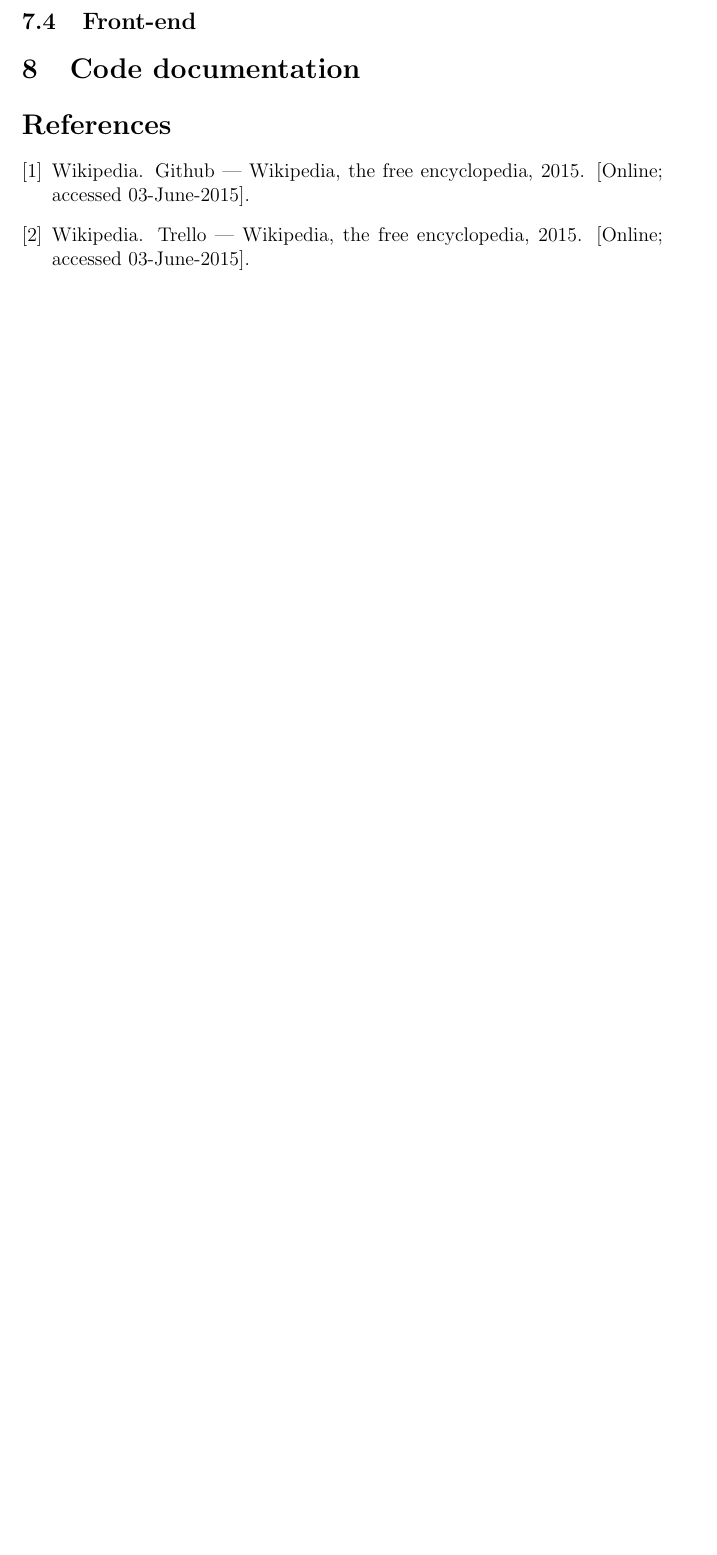
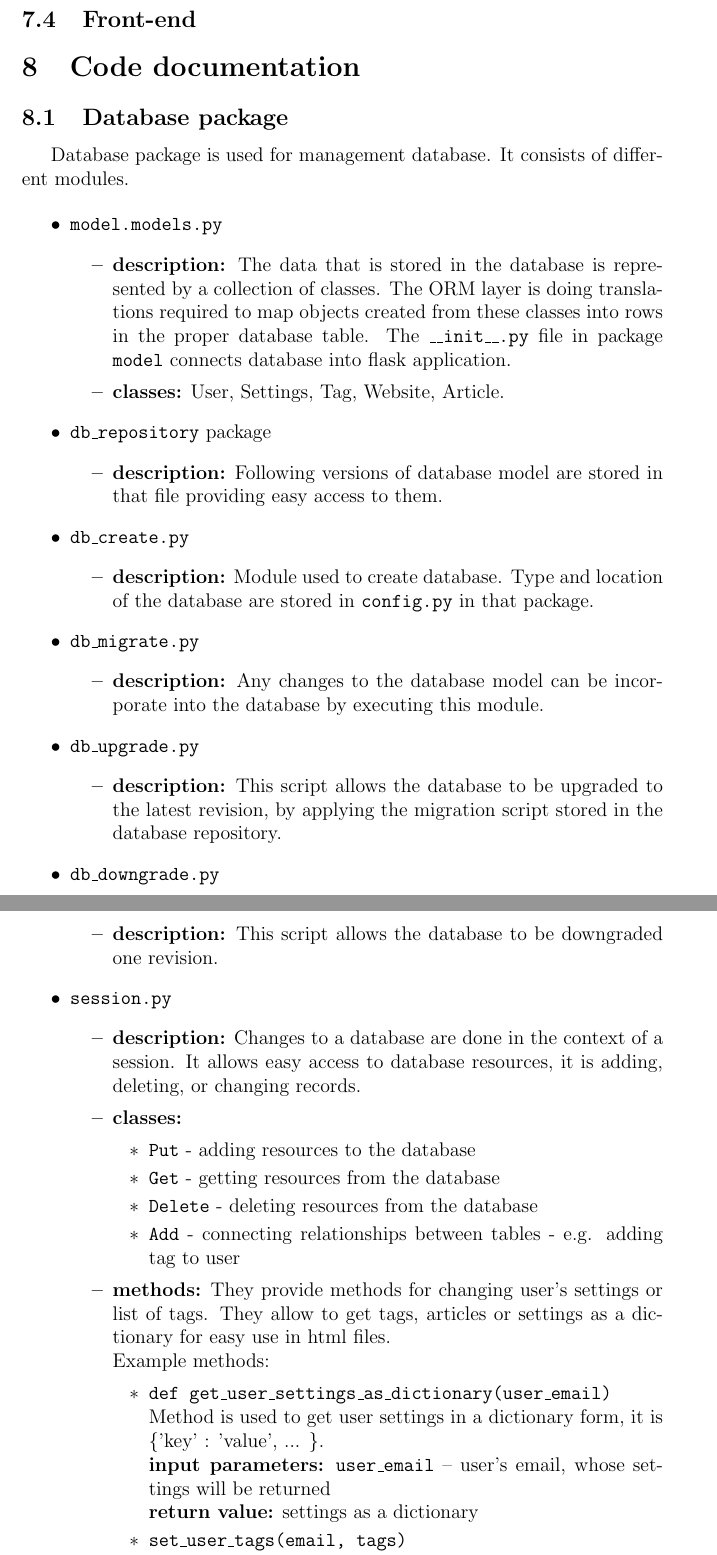
Before and after one commit to stoptherock1/atomaddict, a LaTeX document (documentation/Atomaddict.tex): part of page 12 of 12 before the commit and two parts of pages 13 and 14 of 15 after it, the two joined at a grey line, cut so that both start at the same text, the shorter picture padded with empty space. Compiled offline with pdfLaTeX.

Commit message:
documentation - database code review added

```diff
--- a/documentation/Atomaddict.tex
+++ b/documentation/Atomaddict.tex
@@ -19,8 +19,9 @@
 \usepackage{float}
 \usepackage[table]{xcolor}
 \usepackage{dcolumn,multirow,longtable}
+\usepackage{amssymb}
 
-
+\newpage
 
 \begin{document}
 \maketitle
@@ -318,5 +330,60 @@ To store necessary information for \textbf{Attomaddict} was used SQLite database
 %**************************************************************************************************
 \section{Code documentation}
 
-\bibliographystyle{abbrv}
-\bibliography{references}
+\subsection{Database package}
+
+Database package is used for management database. It consists of different modules.
+
+\begin{itemize}
+	\item \texttt{model.models.py}
+	\begin{itemize}
+		\item \textbf{description:} The data that is stored in the database is represented by a collection of classes. The ORM layer is doing translations required to map objects created from these classes into rows in the proper database table. The \texttt{\_\_init\_\_.py} file in package \texttt{model} connects database into flask application.
+
+		\item \textbf{classes:} User, Settings, Tag, Website, Article.
+	\end{itemize}
+
+	\item \texttt{db\_repository} package
+	\begin{itemize}
+		\item \textbf{description:} Following versions of database model are stored in that file providing easy access to them.
+	\end{itemize}
+
+	\item \texttt{db\_create.py}
+	\begin{itemize}
+		\item \textbf{description:} Module used to create database. Type and location of the database are stored in \texttt{config.py} in that package.
+	\end{itemize}
+
+	\item \texttt{db\_migrate.py}
+	\begin{itemize}
+		\item \textbf{description:} Any changes to the database model can be incorporate into the database by executing this module.
+	\end{itemize}
+
+	\item \texttt{db\_upgrade.py}
+	\begin{itemize}
+		\item \textbf{description:} This script allows the database to be upgraded to the latest revision, by applying the migration script stored in the database repository.
+	\end{itemize}
+
+	\item \texttt{db\_downgrade.py}
+	\begin{itemize}
+		\item \textbf{description:} This script allows the database to be downgraded one revision.
+	\end{itemize}
+
+	\item \texttt{session.py}
+	\begin{itemize}
+		\item \textbf{description:} Changes to a database are done in the context of a session. It allows easy access to database resources, it is adding, deleting, or changing records.
+		\item \textbf{classes:}
+			\begin{itemize}
+				\item \texttt{Put} - adding resources to the database
+				\item \texttt{Get} - getting resources from the database
+				\item \texttt{Delete} - deleting resources from the database
+				\item \texttt{Add} - connecting relationships between tables - e.g. adding tag to user
+			\end{itemize}
+		\item \textbf{methods:} They provide methods for changing user's settings or list of tags. They allow to get tags, articles or settings as a dictionary for easy use in html files. \\
+		Example methods:
+		\begin{itemize}
+			\item \texttt{def get\_user\_settings\_as\_dictionary(user\_email)} \\
+			Method is used to get user settings in a dictionary form, it is \{'key' : 'value', ... \}. \\
+			\textbf{input parameters:} \texttt{user\_email} -- user's email, whose settings will be returned \\
+			\textbf{return value:} settings as a dictionary
+
+			\item \texttt{set\_user\_tags(email, tags)} \\
+			Method add checked and remove unchecked tags in the website to the user. \\
```
Also changed, not shown: documentation/Atomaddict.bbl (deleted), documentation/Atomaddict.pdf, documentation/images/sqla.png (added), documentation/Atomaddict.tex (32 more changed lines), 4 other files.
